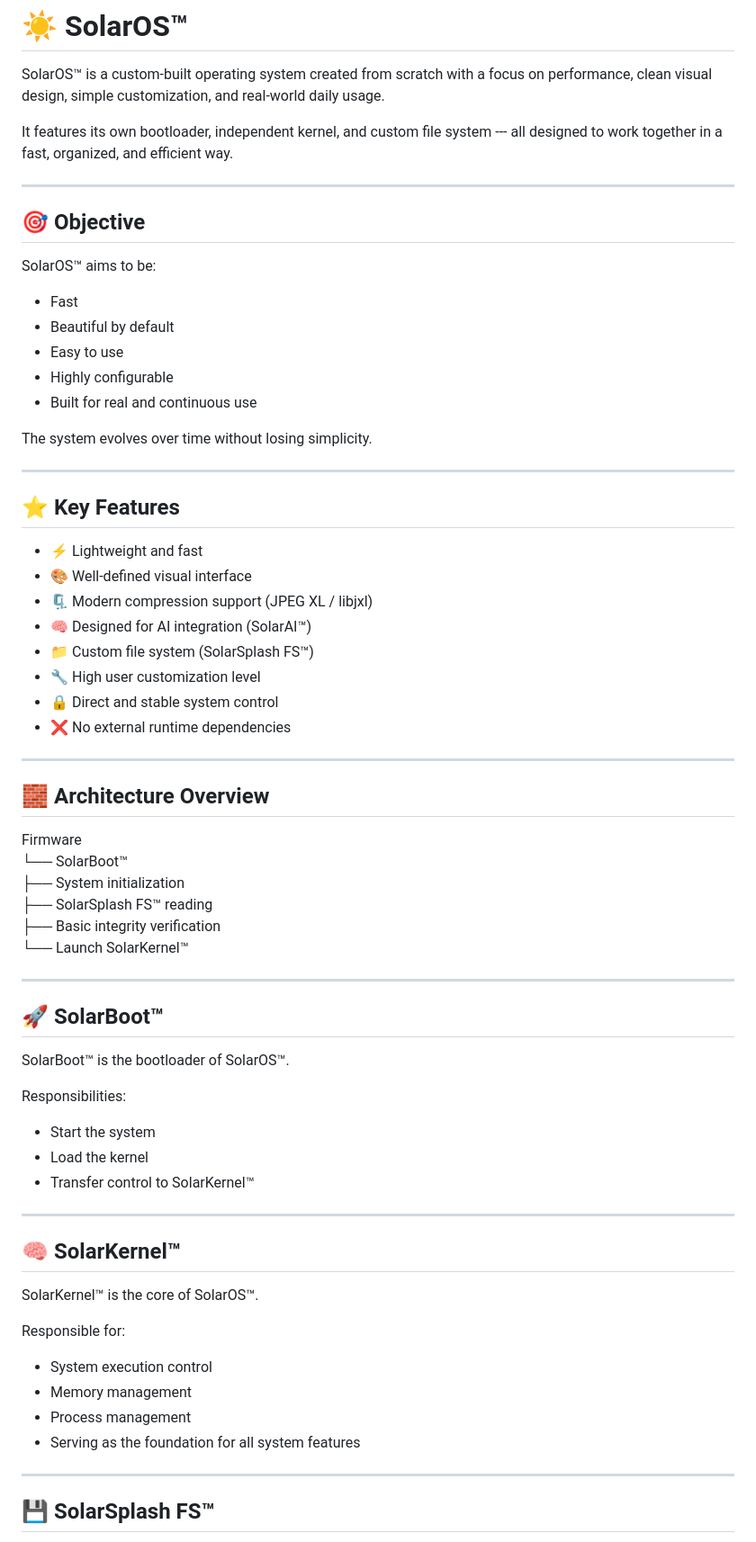
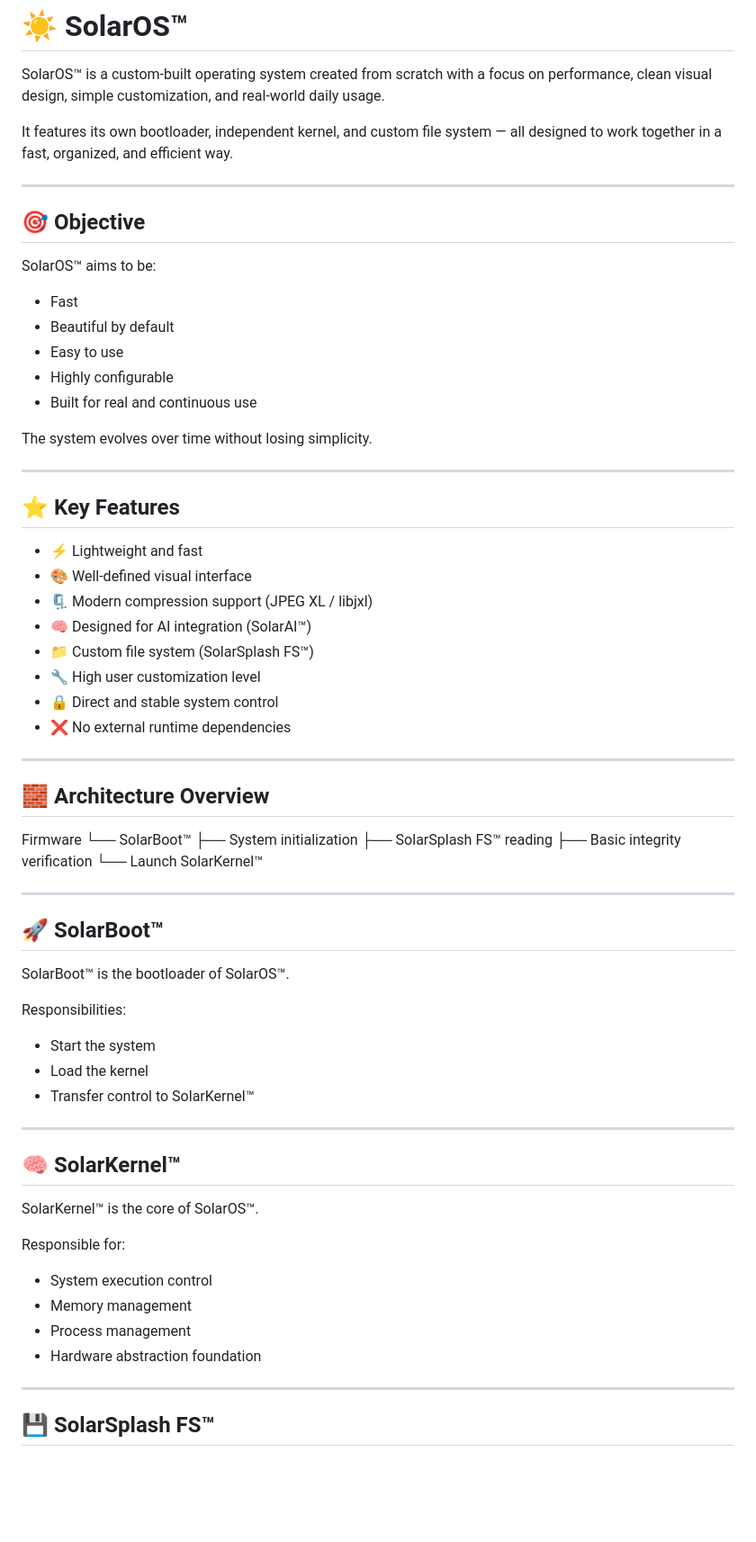
Before and after one commit to Davi-Luiz/SolarOS, a Markdown page: README.md, the part around one of its changes. Shown at 90% size. Rendered like a GitHub page; blank space fills up the shorter version.

```diff
--- a/README.md
+++ b/README.md
@@ -5,7 +5,7 @@ focus on performance, clean visual design, simple customization, and
 real-world daily usage.
 
 It features its own bootloader, independent kernel, and custom file
-system --- all designed to work together in a fast, organized, and
+system — all designed to work together in a fast, organized, and
 efficient way.
 
 ------------------------------------------------------------------------
@@ -14,11 +14,11 @@ efficient way.
 
 SolarOS™ aims to be:
 
--   Fast
--   Beautiful by default
--   Easy to use
--   Highly configurable
--   Built for real and continuous use
+- Fast
+- Beautiful by default
+- Easy to use
+- Highly configurable
+- Built for real and continuous use
 
 The system evolves over time without losing simplicity.
 
@@ -26,25 +26,25 @@ The system evolves over time without losing simplicity.
 
 ## ⭐ Key Features
 
--   ⚡ Lightweight and fast
--   🎨 Well-defined visual interface
--   🗜️ Modern compression support (JPEG XL / libjxl)
--   🧠 Designed for AI integration (SolarAI™)
--   📁 Custom file system (SolarSplash FS™)
--   🔧 High user customization level
--   🔒 Direct and stable system control
--   ❌ No external runtime dependencies
+- ⚡ Lightweight and fast
+- 🎨 Well-defined visual interface
+- 🗜️ Modern compression support (JPEG XL / libjxl)
+- 🧠 Designed for AI integration (SolarAI™)
+- 📁 Custom file system (SolarSplash FS™)
+- 🔧 High user customization level
+- 🔒 Direct and stable system control
+- ❌ No external runtime dependencies
 
 ------------------------------------------------------------------------
 
 ## 🧱 Architecture Overview
 
-Firmware\
-└── SolarBoot™\
-├── System initialization\
-├── SolarSplash FS™ reading\
-├── Basic integrity verification\
-└── Launch SolarKernel™
+Firmware
+└── SolarBoot™
+    ├── System initialization
+    ├── SolarSplash FS™ reading
+    ├── Basic integrity verification
+    └── Launch SolarKernel™
 
 ------------------------------------------------------------------------
 
@@ -54,9 +54,9 @@ SolarBoot™ is the bootloader of SolarOS™.
 
 Responsibilities:
 
--   Start the system
--   Load the kernel
--   Transfer control to SolarKernel™
+- Start the system
+- Load the kernel
+- Transfer control to SolarKernel™
 
 ------------------------------------------------------------------------
 
@@ -66,10 +66,10 @@ SolarKernel™ is the core of SolarOS™.
 
 Responsible for:
 
--   System execution control
--   Memory management
--   Process management
--   Serving as the foundation for all system features
+- System execution control
+- Memory management
+- Process management
+- Hardware abstraction foundation
 
 ------------------------------------------------------------------------
 
```
Also changed, not shown: other parts of README.md (+54 -21 lines).
